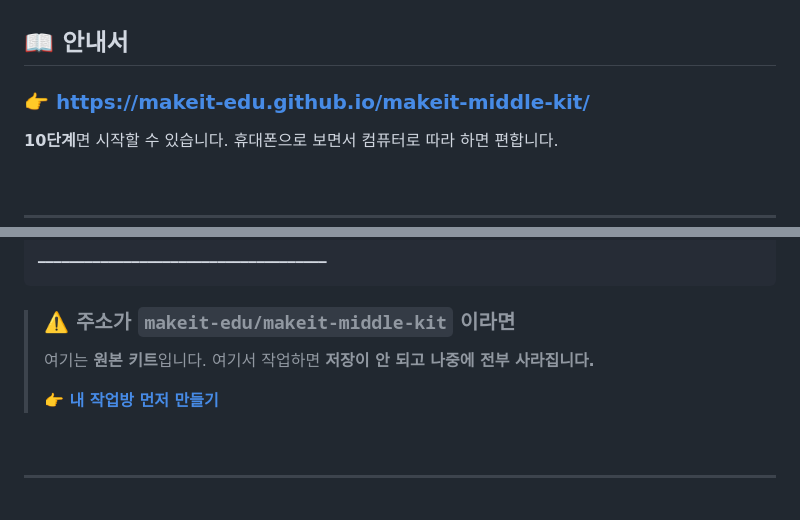
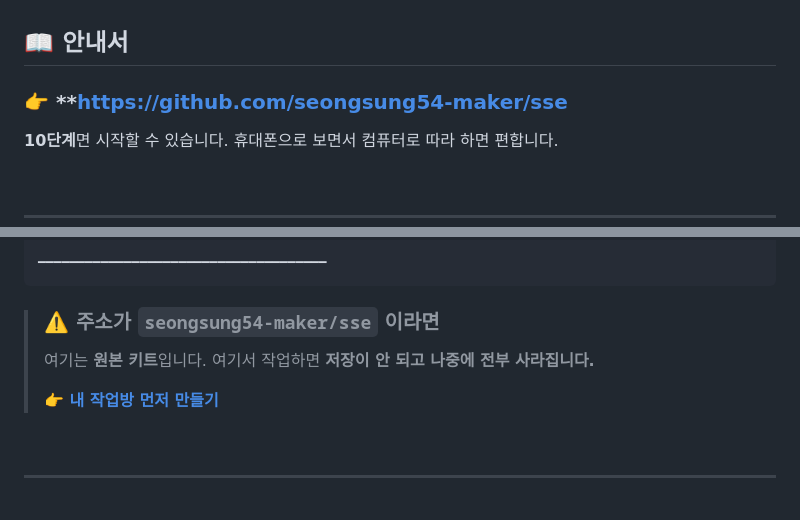
Before and after one commit to seongsung54-maker/sse, a Markdown page: README.md, 2 parts joined by grey strips. GitHub-like rendering.

Commit message:
이전 원본 저장소 참조 제거: README.md

````diff
--- a/README.md
+++ b/README.md
@@ -60,7 +60,7 @@ Windows: ChatGPT 앱 설치 폴더 안의 `node.exe` 를 찾아(`Get-ChildItem -
 
 ## 📖 안내서
 
-### 👉 **https://makeit-edu.github.io/makeit-middle-kit/**
+### 👉 **https://github.com/seongsung54-maker/sse
 
 **10단계**면 시작할 수 있습니다. 휴대폰으로 보면서 컴퓨터로 따라 하면 편합니다.
 
@@ -98,7 +98,7 @@ Windows: ChatGPT 앱 설치 폴더 안의 `node.exe` 를 찾아(`Get-ChildItem -
 ━━━━━━━━━━━━━━━━━━━━━━━━━━━━━━━━━━━━━
 ```
 
-> ### ⚠️ 주소가 `makeit-edu/makeit-middle-kit` 이라면
+> ### ⚠️ 주소가 `seongsung54-maker/sse` 이라면
 >
 > 여기는 **원본 키트**입니다. 여기서 작업하면 **저장이 안 되고 나중에 전부 사라집니다.**
 >
````
Also changed, not shown: other parts of README.md (+3 -3 lines).
